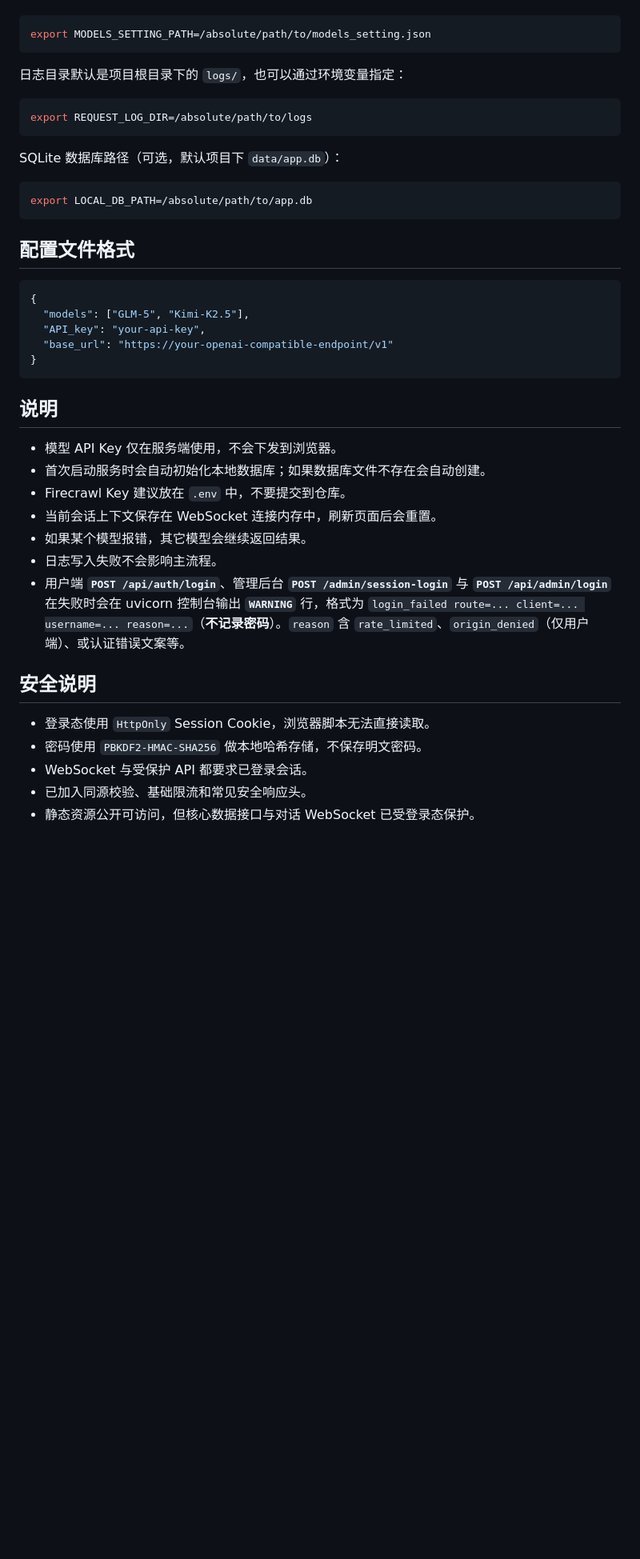
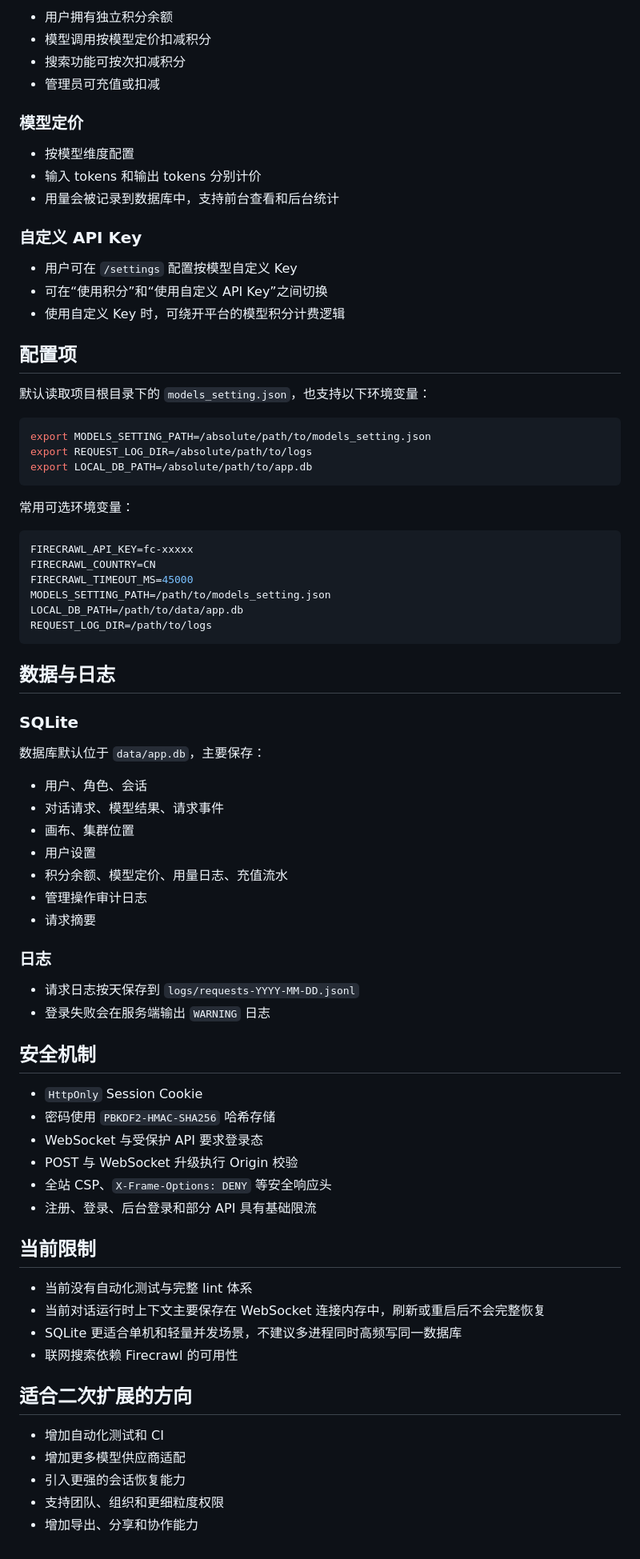
Before and after one commit to d100000/MeshCanvas, a Markdown page: README.md, the part around one of its changes. Shown at 80% size. Drawn GitHub-style; blank space fills up the shorter version.

Commit message:
Update README with current project documentation
Co-Authored-By: Claude Opus 4.6 <noreply@anthropic.com>

````diff
--- a/README.md
+++ b/README.md
@@ -102,44 +230,80 @@ http://127.0.0.1:8000
+- 用户拥有独立积分余额
+- 模型调用按模型定价扣减积分
+- 搜索功能可按次扣减积分
+- 管理员可充值或扣减
+
+### 模型定价
+
+- 按模型维度配置
+- 输入 tokens 和输出 tokens 分别计价
+- 用量会被记录到数据库中，支持前台查看和后台统计
+
+### 自定义 API Key
+
+- 用户可在 `/settings` 配置按模型自定义 Key
+- 可在“使用积分”和“使用自定义 API Key”之间切换
+- 使用自定义 Key 时，可绕开平台的模型积分计费逻辑
+
+## 配置项
+
+默认读取项目根目录下的 `models_setting.json`，也支持以下环境变量：
 
 ```bash
 export MODELS_SETTING_PATH=/absolute/path/to/models_setting.json
-```
-
-日志目录默认是项目根目录下的 `logs/`，也可以通过环境变量指定：
-
-```bash
 export REQUEST_LOG_DIR=/absolute/path/to/logs
-```
-
-SQLite 数据库路径（可选，默认项目下 `data/app.db`）：
-
-```bash
 export LOCAL_DB_PATH=/absolute/path/to/app.db
 ```
 
-## 配置文件格式
+常用可选环境变量：
 
-```json
-{
-  "models": ["GLM-5", "Kimi-K2.5"],
-  "API_key": "your-api-key",
-  "base_url": "https://your-openai-compatible-endpoint/v1"
-}
+```bash
+FIRECRAWL_API_KEY=fc-xxxxx
+FIRECRAWL_COUNTRY=CN
+FIRECRAWL_TIMEOUT_MS=45000
+MODELS_SETTING_PATH=/path/to/models_setting.json
+LOCAL_DB_PATH=/path/to/data/app.db
+REQUEST_LOG_DIR=/path/to/logs
 ```
 
-## 说明
+## 数据与日志
 
-- 模型 API Key 仅在服务端使用，不会下发到浏览器。
-- 首次启动服务时会自动初始化本地数据库；如果数据库文件不存在会自动创建。
-- Firecrawl Key 建议放在 `.env` 中，不要提交到仓库。
-- 当前会话上下文保存在 WebSocket 连接内存中，刷新页面后会重置。
-- 如果某个模型报错，其它模型会继续返回结果。
-- 日志写入失败不会影响主流程。
-- 用户端 **`POST /api/auth/login`**、管理后台 **`POST /admin/session-login`** 与 **`POST /api/admin/login`** 在失败时会在 uvicorn 控制台输出 **`WARNING`** 行，格式为 `login_failed route=... client=... username=... reason=...`（**不记录密码**）。`reason` 含 `rate_limited`、`origin_denied`（仅用户端）、或认证错误文案等。
+### SQLite
 
-## 安全说明
+数据库默认位于 `data/app.db`，主要保存：
 
-- 登录态使用 `HttpOnly` Session Cookie，浏览器脚本无法直接读取。
-- 密码使用 `PBKDF2-HMAC-SHA256` 做本地哈希存储，不保存明文密码。
-- WebSocket 与受保护 API 都要求已登录会话。
-- 已加入同源校验、基础限流和常见安全响应头。
-- 静态资源公开可访问，但核心数据接口与对话 WebSocket 已受登录态保护。
+- 用户、角色、会话
+- 对话请求、模型结果、请求事件
+- 画布、集群位置
+- 用户设置
+- 积分余额、模型定价、用量日志、充值流水
+- 管理操作审计日志
+- 请求摘要
+
+### 日志
+
+- 请求日志按天保存到 `logs/requests-YYYY-MM-DD.jsonl`
+- 登录失败会在服务端输出 `WARNING` 日志
+
+## 安全机制
+
+- `HttpOnly` Session Cookie
+- 密码使用 `PBKDF2-HMAC-SHA256` 哈希存储
+- WebSocket 与受保护 API 要求登录态
+- POST 与 WebSocket 升级执行 Origin 校验
+- 全站 CSP、`X-Frame-Options: DENY` 等安全响应头
+- 注册、登录、后台登录和部分 API 具有基础限流
+
+## 当前限制
+
+- 当前没有自动化测试与完整 lint 体系
+- 当前对话运行时上下文主要保存在 WebSocket 连接内存中，刷新或重启后不会完整恢复
+- SQLite 更适合单机和轻量并发场景，不建议多进程同时高频写同一数据库
+- 联网搜索依赖 Firecrawl 的可用性
+
+## 适合二次扩展的方向
+
+- 增加自动化测试和 CI
+- 增加更多模型供应商适配
+- 引入更强的会话恢复能力
+- 支持团队、组织和更细粒度权限
+- 增加导出、分享和协作能力
````
Also changed, not shown: other parts of README.md (+190 -62 lines).
